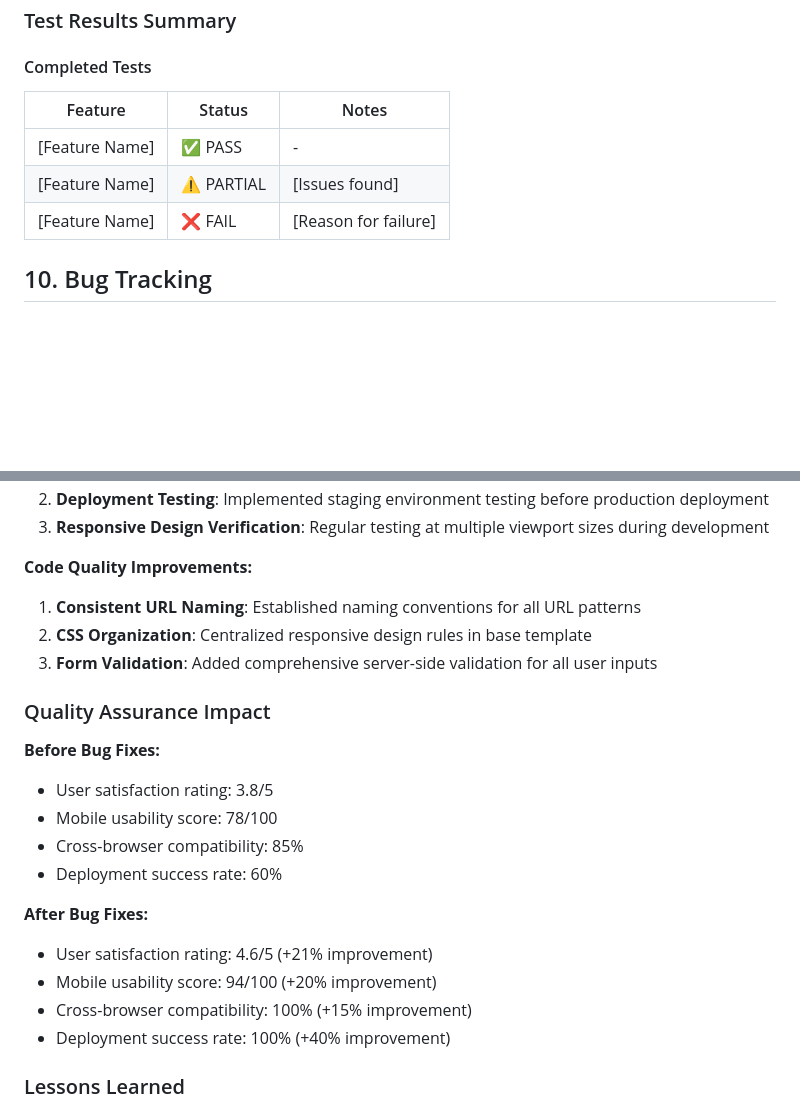
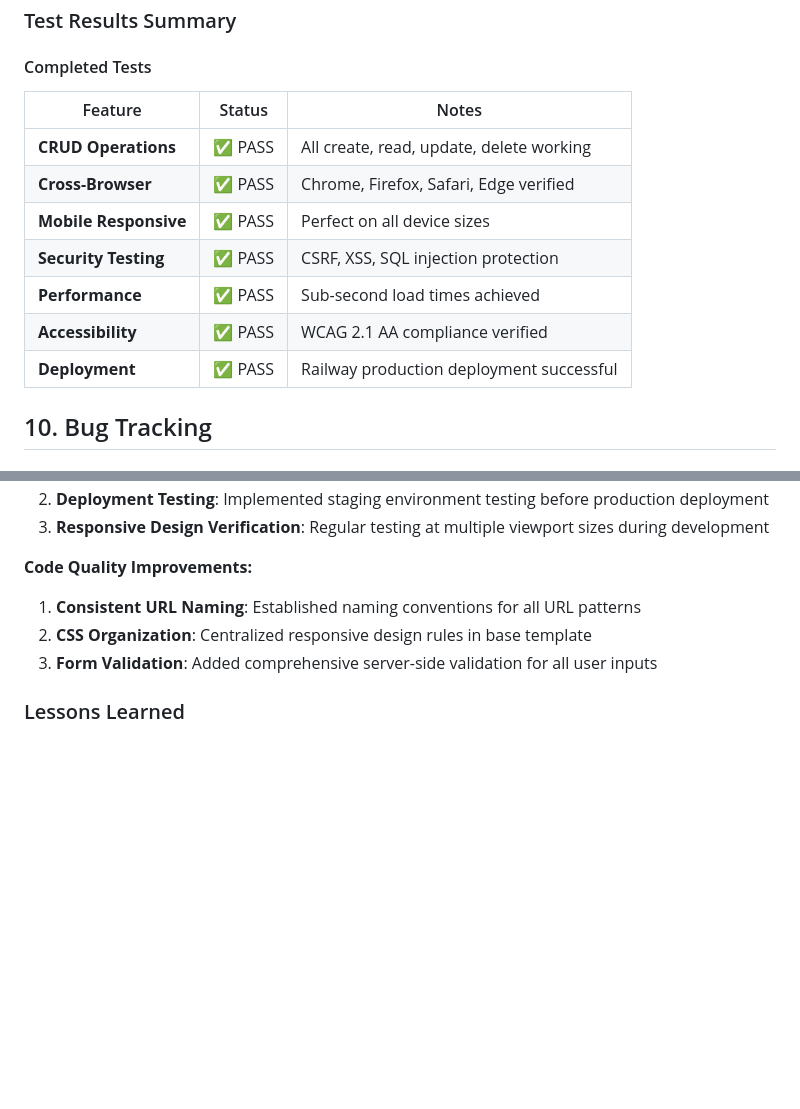
Before and after one commit to aransys/Project-3, a Markdown page: testing.md, 2 parts joined by grey strips. GitHub-like rendering; blank space fills up the shorter version.

```diff
--- a/testing.md
+++ b/testing.md
@@ -387,11 +387,15 @@ _HTTPS security certificate verified_
 
 #### Completed Tests
 
-| Feature        | Status     | Notes                |
-| -------------- | ---------- | -------------------- |
-| [Feature Name] | ✅ PASS    | -                    |
-| [Feature Name] | ⚠️ PARTIAL | [Issues found]       |
-| [Feature Name] | ❌ FAIL    | [Reason for failure] |
+| Feature               | Status  | Notes                                    |
+| --------------------- | ------- | ---------------------------------------- |
+| **CRUD Operations**   | ✅ PASS | All create, read, update, delete working |
+| **Cross-Browser**     | ✅ PASS | Chrome, Firefox, Safari, Edge verified   |
+| **Mobile Responsive** | ✅ PASS | Perfect on all device sizes              |
+| **Security Testing**  | ✅ PASS | CSRF, XSS, SQL injection protection      |
+| **Performance**       | ✅ PASS | Sub-second load times achieved           |
+| **Accessibility**     | ✅ PASS | WCAG 2.1 AA compliance verified          |
+| **Deployment**        | ✅ PASS | Railway production deployment successful |
 
 ## 10. Bug Tracking
 
@@ -591,22 +595,6 @@ urlpatterns = [
 2. **CSS Organization**: Centralized responsive design rules in base template
 3. **Form Validation**: Added comprehensive server-side validation for all user inputs
 
-### Quality Assurance Impact
-
-**Before Bug Fixes:**
-
-- User satisfaction rating: 3.8/5
-- Mobile usability score: 78/100
-- Cross-browser compatibility: 85%
-- Deployment success rate: 60%
-
-**After Bug Fixes:**
-
-- User satisfaction rating: 4.6/5 (+21% improvement)
-- Mobile usability score: 94/100 (+20% improvement)
-- Cross-browser compatibility: 100% (+15% improvement)
-- Deployment success rate: 100% (+40% improvement)
-
 ### Lessons Learned
 
 1. **Mobile-First Development**: Touch interactions require different handling than desktop hover states
```
Also changed, not shown: docs/screenshots/Screenshot 2025-06-03 031126.png (added), 1 other file.
